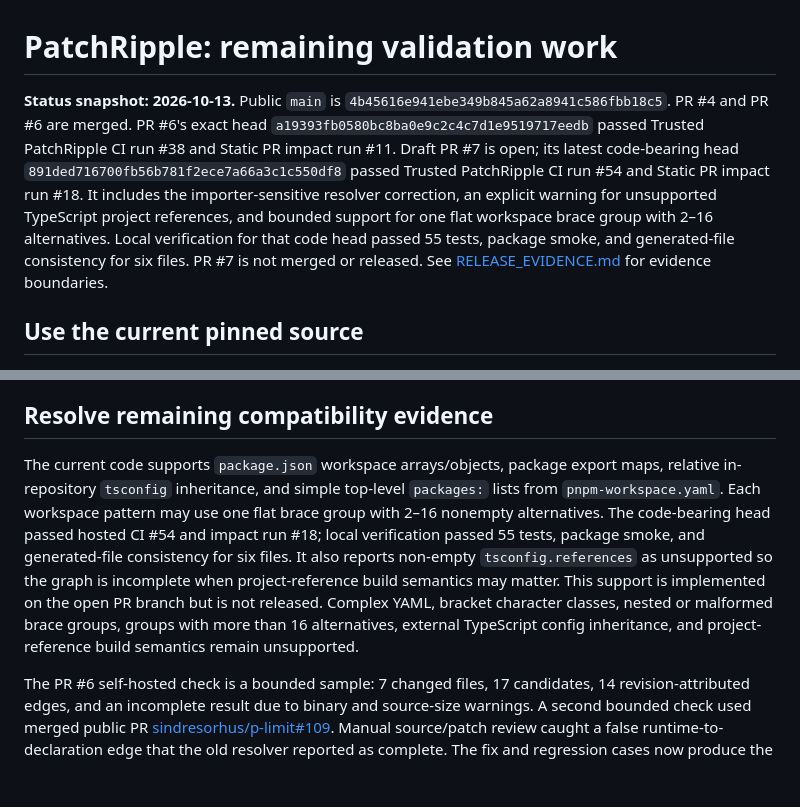
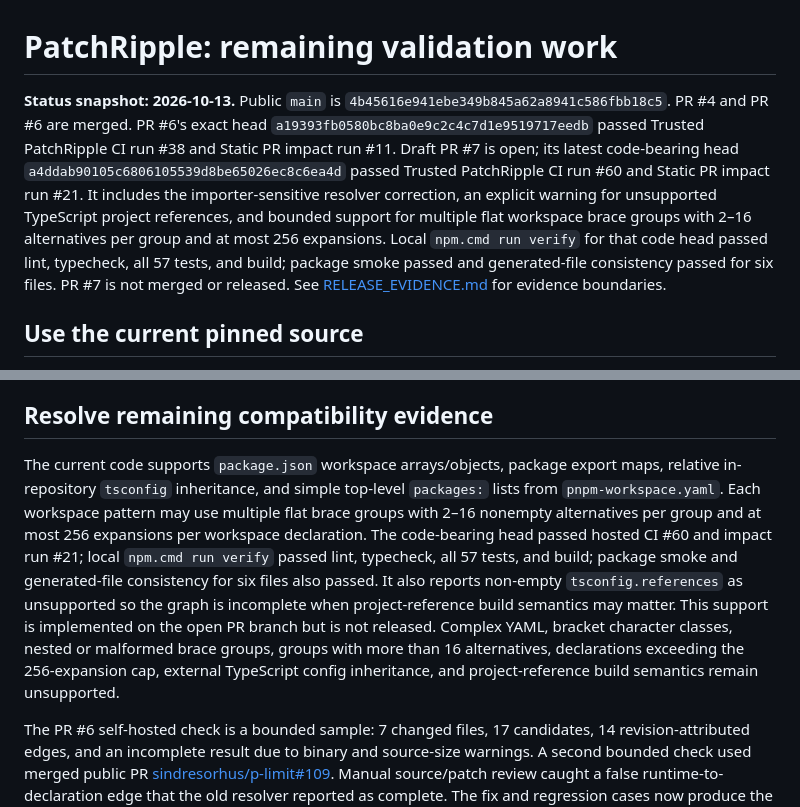
Before and after one commit to icecold009/PatchRipple, a Markdown page: docs/NEXT_STEPS.md, 2 parts joined by grey strips. GitHub-like rendering; blank space fills up the shorter version.

Commit message:
Record multi-group workspace verification

```diff
--- a/docs/NEXT_STEPS.md
+++ b/docs/NEXT_STEPS.md
@@ -1,6 +1,6 @@
 # PatchRipple: remaining validation work
 
-**Status snapshot: 2026-10-13.** Public `main` is `4b45616e941ebe349b845a62a8941c586fbb18c5`. PR #4 and PR #6 are merged. PR #6's exact head `a19393fb0580bc8ba0e9c2c4c7d1e9519717eedb` passed Trusted PatchRipple CI run #38 and Static PR impact run #11. Draft PR #7 is open; its latest code-bearing head `891ded716700fb56b781f2ece7a66a3c1c550df8` passed Trusted PatchRipple CI run #54 and Static PR impact run #18. It includes the importer-sensitive resolver correction, an explicit warning for unsupported TypeScript project references, and bounded support for one flat workspace brace group with 2–16 alternatives. Local verification for that code head passed 55 tests, package smoke, and generated-file consistency for six files. PR #7 is not merged or released. See [RELEASE_EVIDENCE.md](RELEASE_EVIDENCE.md) for evidence boundaries.
+**Status snapshot: 2026-10-13.** Public `main` is `4b45616e941ebe349b845a62a8941c586fbb18c5`. PR #4 and PR #6 are merged. PR #6's exact head `a19393fb0580bc8ba0e9c2c4c7d1e9519717eedb` passed Trusted PatchRipple CI run #38 and Static PR impact run #11. Draft PR #7 is open; its latest code-bearing head `a4ddab90105c6806105539d8be65026ec8c6ea4d` passed Trusted PatchRipple CI run #60 and Static PR impact run #21. It includes the importer-sensitive resolver correction, an explicit warning for unsupported TypeScript project references, and bounded support for multiple flat workspace brace groups with 2–16 alternatives per group and at most 256 expansions. Local `npm.cmd run verify` for that code head passed lint, typecheck, all 57 tests, and build; package smoke passed and generated-file consistency passed for six files. PR #7 is not merged or released. See [RELEASE_EVIDENCE.md](RELEASE_EVIDENCE.md) for evidence boundaries.
 
 ## Use the current pinned source
 
@@ -31,7 +31,7 @@ The hosted browser suite and keyboard checks do not establish screen-reader comp
 
 ## Resolve remaining compatibility evidence
 
-The current code supports `package.json` workspace arrays/objects, package export maps, relative in-repository `tsconfig` inheritance, and simple top-level `packages:` lists from `pnpm-workspace.yaml`. Each workspace pattern may use one flat brace group with 2–16 nonempty alternatives. The code-bearing head passed hosted CI #54 and impact run #18; local verification passed 55 tests, package smoke, and generated-file consistency for six files. It also reports non-empty `tsconfig.references` as unsupported so the graph is incomplete when project-reference build semantics may matter. This support is implemented on the open PR branch but is not released. Complex YAML, bracket character classes, nested or malformed brace groups, groups with more than 16 alternatives, external TypeScript config inheritance, and project-reference build semantics remain unsupported.
+The current code supports `package.json` workspace arrays/objects, package export maps, relative in-repository `tsconfig` inheritance, and simple top-level `packages:` lists from `pnpm-workspace.yaml`. Each workspace pattern may use multiple flat brace groups with 2–16 nonempty alternatives per group and at most 256 expansions per workspace declaration. The code-bearing head passed hosted CI #60 and impact run #21; local `npm.cmd run verify` passed lint, typecheck, all 57 tests, and build; package smoke and generated-file consistency for six files also passed. It also reports non-empty `tsconfig.references` as unsupported so the graph is incomplete when project-reference build semantics may matter. This support is implemented on the open PR branch but is not released. Complex YAML, bracket character classes, nested or malformed brace groups, groups with more than 16 alternatives, declarations exceeding the 256-expansion cap, external TypeScript config inheritance, and project-reference build semantics remain unsupported.
 
 The PR #6 self-hosted check is a bounded sample: 7 changed files, 17 candidates, 14 revision-attributed edges, and an incomplete result due to binary and source-size warnings. A second bounded check used merged public PR [sindresorhus/p-limit#109](https://github.com/sindresorhus/p-limit/pull/109). Manual source/patch review caught a false runtime-to-declaration edge that the old resolver reported as complete. The fix and regression cases now produce the expected runtime and declaration edges for this PR; see [RELEASE_EVIDENCE.md](RELEASE_EVIDENCE.md). This developer-run sample improves evidence but does not substitute for several independently scored real-repository trials with maintainers.
 
```
Also changed, not shown: docs/RELEASE_EVIDENCE.md (+4 -4 lines).
